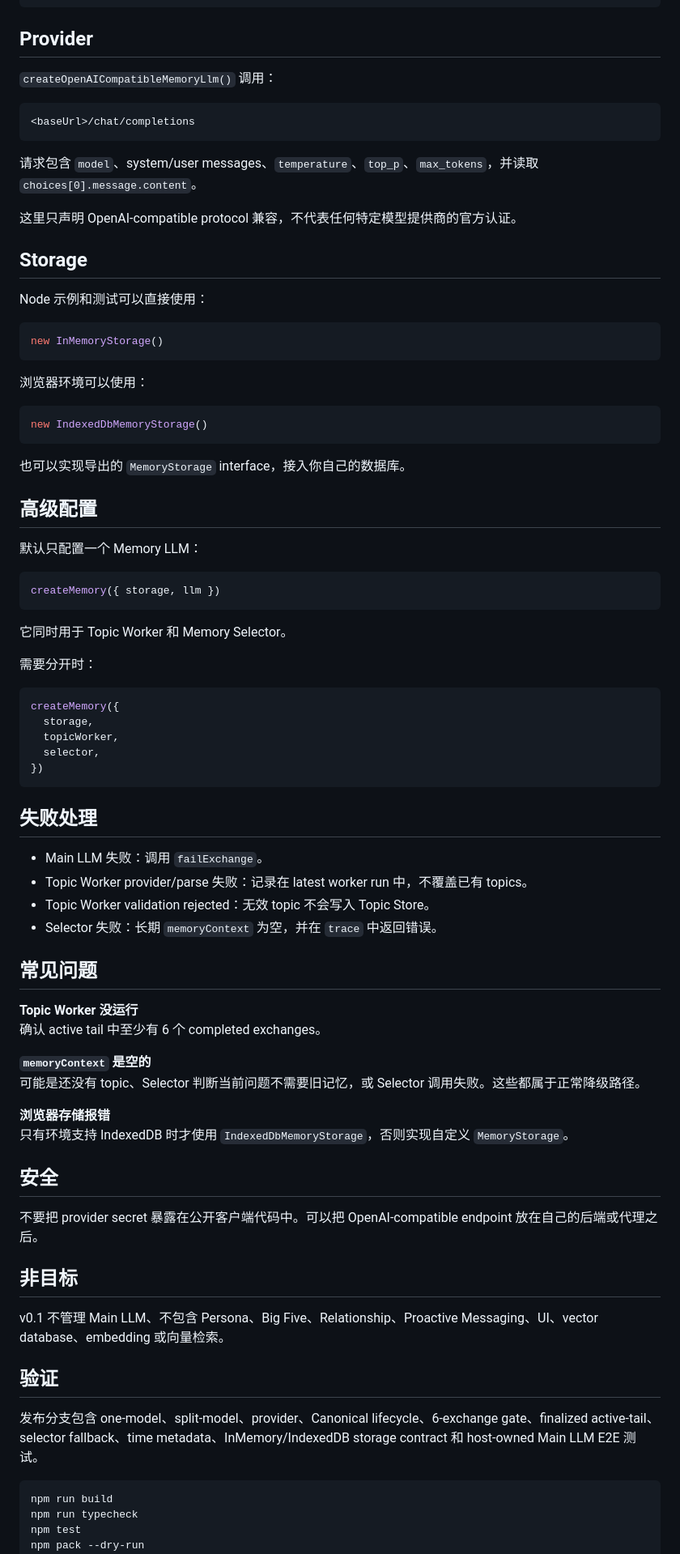
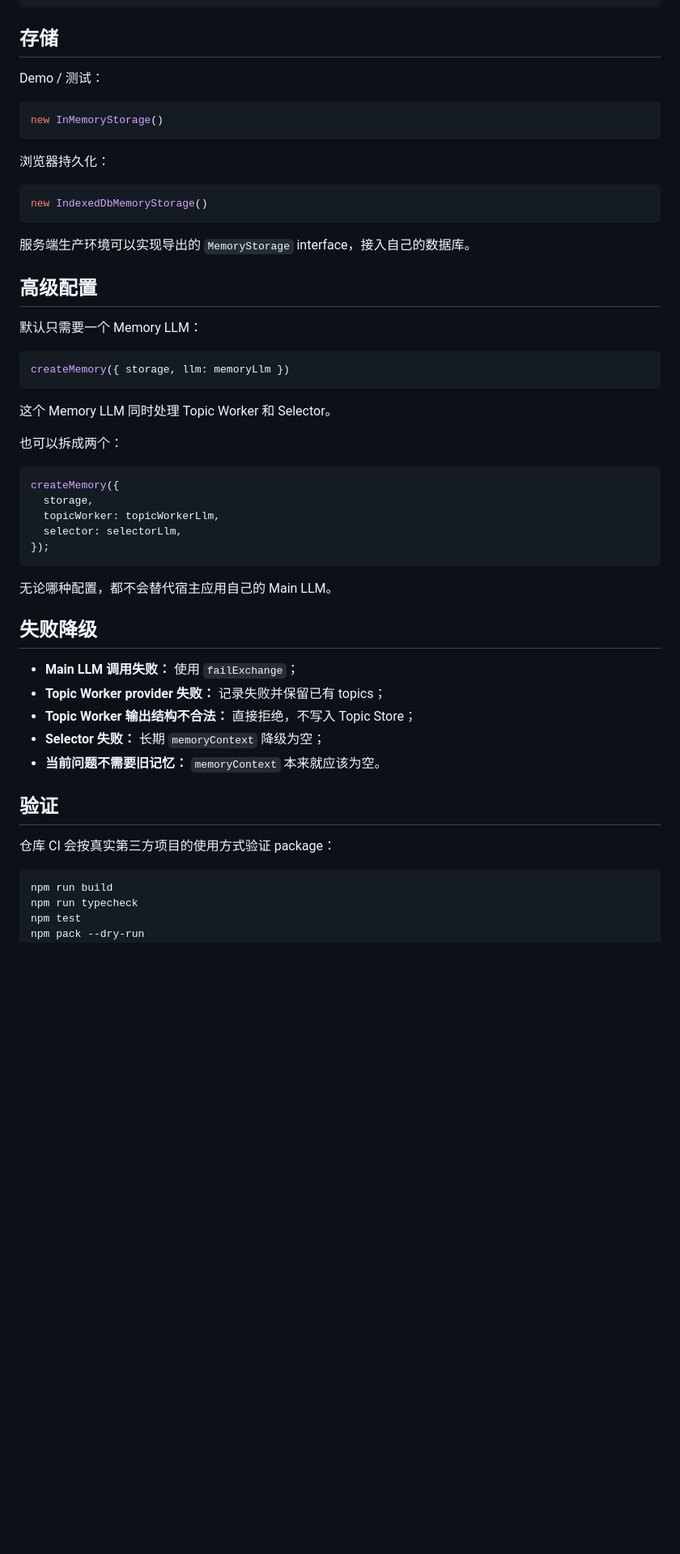
Before and after one commit to ziningshu-code/memory-system-mvp, a Markdown page: README.zh-CN.md, the part around one of its changes. Shown at 81% size. Rendered like a GitHub page; blank space fills up the shorter version.

Commit message:
docs: polish Chinese README product story

````diff
--- a/README.zh-CN.md
+++ b/README.zh-CN.md
@@ -146,83 +318,55 @@ clear
 }
 ```
 
-## Provider
+## 存储
 
-`createOpenAICompatibleMemoryLlm()` 调用：
-
-```text
-<baseUrl>/chat/completions
-```
-
-请求包含 `model`、system/user messages、`temperature`、`top_p`、`max_tokens`，并读取 `choices[0].message.content`。
-
-这里只声明 OpenAI-compatible protocol 兼容，不代表任何特定模型提供商的官方认证。
-
-## Storage
-
-Node 示例和测试可以直接使用：
+Demo / 测试：
 
 ```ts
 new InMemoryStorage()
 ```
 
-浏览器环境可以使用：
+浏览器持久化：
 
 ```ts
 new IndexedDbMemoryStorage()
 ```
 
-也可以实现导出的 `MemoryStorage` interface，接入你自己的数据库。
+服务端生产环境可以实现导出的 `MemoryStorage` interface，接入自己的数据库。
 
 ## 高级配置
 
-默认只配置一个 Memory LLM：
+默认只需要一个 Memory LLM：
 
 ```ts
-createMemory({ storage, llm })
+createMemory({ storage, llm: memoryLlm })
 ```
 
-它同时用于 Topic Worker 和 Memory Selector。
+这个 Memory LLM 同时处理 Topic Worker 和 Selector。
 
-需要分开时：
+也可以拆成两个：
 
 ```ts
 createMemory({
   storage,
-  topicWorker,
-  selector,
-})
+  topicWorker: topicWorkerLlm,
+  selector: selectorLlm,
+});
 ```
 
-## 失败处理
+无论哪种配置，都不会替代宿主应用自己的 Main LLM。
 
-- Main LLM 失败：调用 `failExchange`。
-- Topic Worker provider/parse 失败：记录在 latest worker run 中，不覆盖已有 topics。
-- Topic Worker validation rejected：无效 topic 不会写入 Topic Store。
-- Selector 失败：长期 `memoryContext` 为空，并在 `trace` 中返回错误。
+## 失败降级
 
-## 常见问题
-
-**Topic Worker 没运行**
-确认 active tail 中至少有 6 个 completed exchanges。
-
-**`memoryContext` 是空的**
-可能是还没有 topic、Selector 判断当前问题不需要旧记忆，或 Selector 调用失败。这些都属于正常降级路径。
-
-**浏览器存储报错**
-只有环境支持 IndexedDB 时才使用 `IndexedDbMemoryStorage`，否则实现自定义 `MemoryStorage`。
-
-## 安全
-
-不要把 provider secret 暴露在公开客户端代码中。可以把 OpenAI-compatible endpoint 放在自己的后端或代理之后。
-
-## 非目标
-
-v0.1 不管理 Main LLM、不包含 Persona、Big Five、Relationship、Proactive Messaging、UI、vector database、embedding 或向量检索。
+- **Main LLM 调用失败：** 使用 `failExchange`；
+- **Topic Worker provider 失败：** 记录失败并保留已有 topics；
+- **Topic Worker 输出结构不合法：** 直接拒绝，不写入 Topic Store；
+- **Selector 失败：** 长期 `memoryContext` 降级为空；
+- **当前问题不需要旧记忆：** `memoryContext` 本来就应该为空。
 
 ## 验证
 
-发布分支包含 one-model、split-model、provider、Canonical lifecycle、6-exchange gate、finalized active-tail、selector fallback、time metadata、InMemory/IndexedDB storage contract 和 host-owned Main LLM E2E 测试。
+仓库 CI 会按真实第三方项目的使用方式验证 package：
 
 ```bash
 npm run build
````
Also changed, not shown: other parts of README.zh-CN.md (+218 -42 lines).
